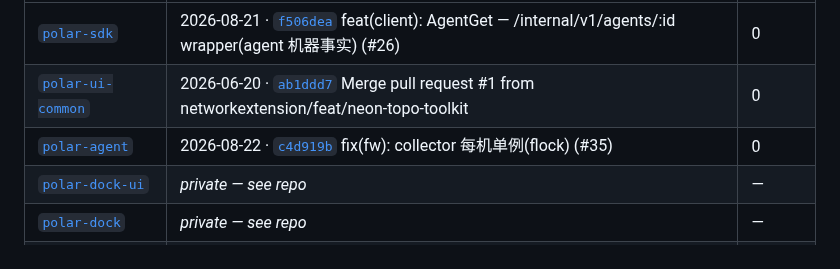
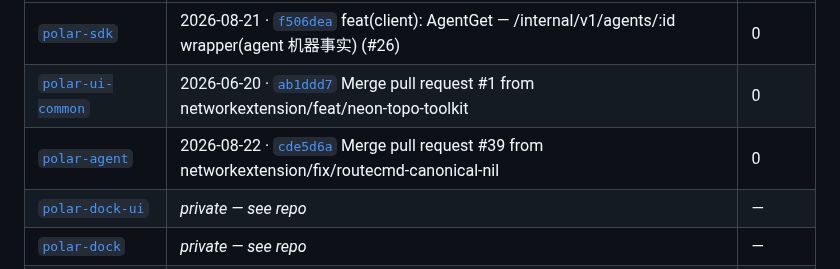
Before and after one commit to networkextension/Polar, a Markdown page: README.md, the part around one of its changes. GitHub-like rendering.

```diff
--- a/README.md
+++ b/README.md
@@ -153,7 +153,7 @@ _Last refreshed: 2026-08-22 14:35 UTC_
 |---|---|---|
 | [`polar-sdk`](https://github.com/networkextension/polar-sdk) | 2026-08-21 · [`f506dea`](https://github.com/networkextension/polar-sdk/commit/f506dea) feat(client): AgentGet — /internal/v1/agents/:id wrapper(agent 机器事实) (#26) | 0 |
 | [`polar-ui-common`](https://github.com/networkextension/polar-ui-common) | 2026-06-20 · [`ab1ddd7`](https://github.com/networkextension/polar-ui-common/commit/ab1ddd7) Merge pull request #1 from networkextension/feat/neon-topo-toolkit | 0 |
-| [`polar-agent`](https://github.com/networkextension/polar-agent) | 2026-08-22 · [`c4d919b`](https://github.com/networkextension/polar-agent/commit/c4d919b) fix(fw): collector 每机单例(flock) (#35) | 0 |
+| [`polar-agent`](https://github.com/networkextension/polar-agent) | 2026-08-22 · [`cde5d6a`](https://github.com/networkextension/polar-agent/commit/cde5d6a) Merge pull request #39 from networkextension/fix/routecmd-canonical-nil | 0 |
 | [`polar-dock-ui`](https://github.com/networkextension/polar-dock-ui) | _private — see repo_ | — |
 | [`polar-dock`](https://github.com/networkextension/polar-dock) | _private — see repo_ | — |
 | [`polar-assets`](https://github.com/networkextension/polar-assets) | 2026-06-16 · [`bf6bc7c`](https://github.com/networkextension/polar-assets/commit/bf6bc7c) Merge pull request #8 from networkextension/feat/blob-content-type | 0 |
```
Also changed, not shown: other parts of README.md (+1 -1 lines).
